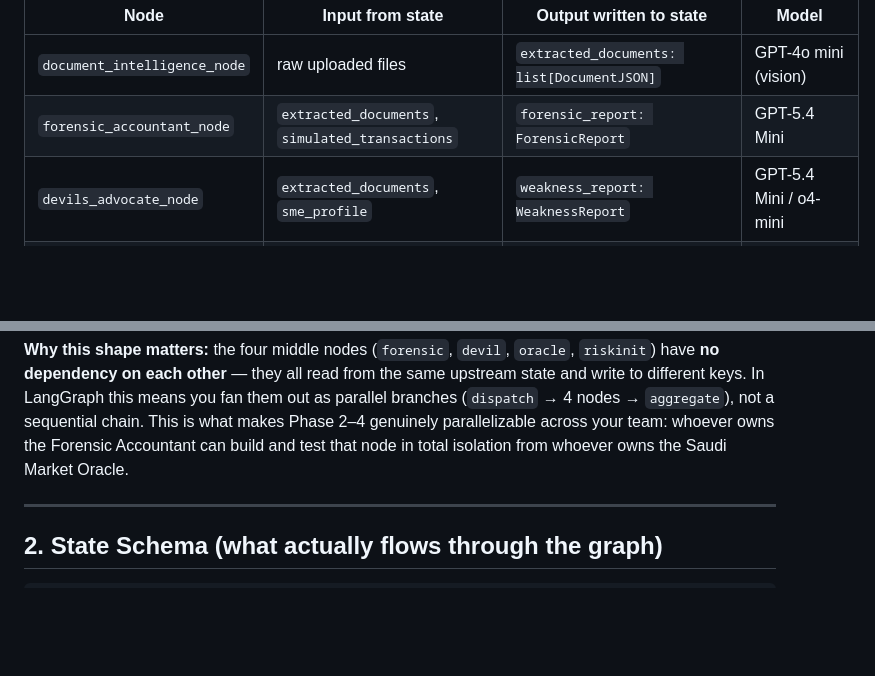
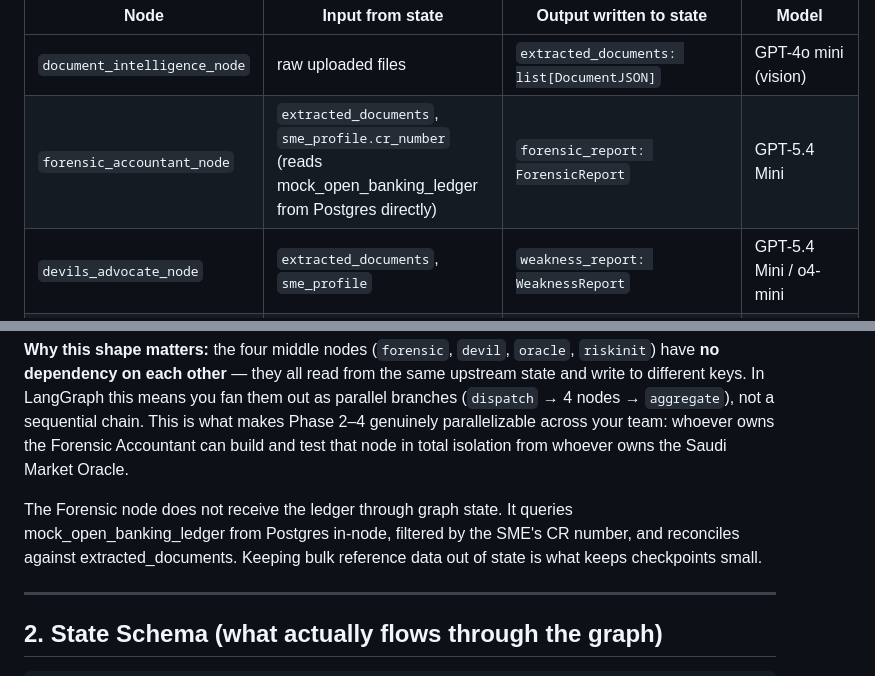
Before and after one commit to MaisaraCodes/Jadwa-ai, a Markdown page: docs/architecture.md, 2 parts joined by grey strips. GitHub-like rendering; blank space fills up the shorter version.

Commit message:
Modify forensic_accountant_node to query Postgres directly
Updated the forensic_accountant_node to read mock_open_banking_ledger directly from Postgres using the SME's CR number, enhancing its data handling capabilities.

```diff
--- a/docs/architecture.md
+++ b/docs/architecture.md
@@ -33,7 +33,7 @@ flowchart TD
 | Node | Input from state | Output written to state | Model |
 |---|---|---|---|
 | `document_intelligence_node` | raw uploaded files | `extracted_documents: list[DocumentJSON]` | GPT-4o mini (vision) |
-| `forensic_accountant_node` | `extracted_documents`, `simulated_transactions` | `forensic_report: ForensicReport` | GPT-5.4 Mini |
+| `forensic_accountant_node` | `extracted_documents`, `sme_profile.cr_number`  (reads mock_open_banking_ledger from Postgres directly) | `forensic_report: ForensicReport` | GPT-5.4 Mini |
 | `devils_advocate_node` | `extracted_documents`, `sme_profile` | `weakness_report: WeaknessReport` | GPT-5.4 Mini / o4-mini |
 | `saudi_market_oracle_node` | `sme_profile.sector`, `sme_profile.district` | `market_verdict: MarketVerdict` | GPT-5.4 Mini + pgvector retrieval |
 | `risk_sandbox_init_node` | `extracted_documents` | `risk_baseline: RiskBaseline` (precomputed coefficients, no LLM) | none — pure Python |
@@ -41,6 +41,8 @@ flowchart TD
 | `application_builder_node` | `unified_application_record` | final PDF + status update | WeasyPrint, no LLM |
 
 **Why this shape matters:** the four middle nodes (`forensic`, `devil`, `oracle`, `riskinit`) have **no dependency on each other** — they all read from the same upstream state and write to different keys. In LangGraph this means you fan them out as parallel branches (`dispatch` → 4 nodes → `aggregate`), not a sequential chain. This is what makes Phase 2–4 genuinely parallelizable across your team: whoever owns the Forensic Accountant can build and test that node in total isolation from whoever owns the Saudi Market Oracle.
+
+The Forensic node does not receive the ledger through graph state. It queries mock_open_banking_ledger from Postgres in-node, filtered by the SME's CR number, and reconciles against extracted_documents. Keeping bulk reference data out of state is what keeps checkpoints small.
 
 ---
 
```
